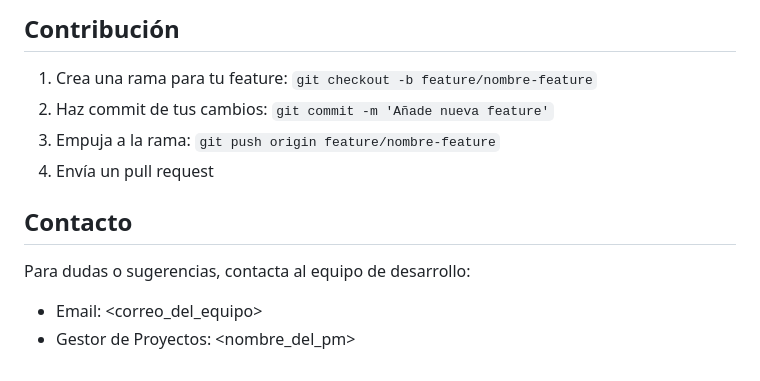
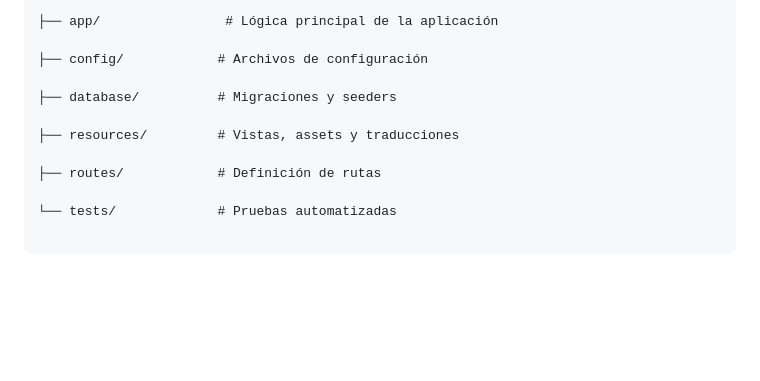
Before and after one commit to Jhontabo/Laboratorios-uni, a Markdown page: README.md, the part around one of its changes. GitHub-like rendering; blank space fills up the shorter version.

Commit message:
cambios en archivo readme.md

````diff
--- a/README.md
+++ b/README.md
@@ -177,14 +327,15 @@ Descripción de las carpetas principales del proyecto:
 ```
 
-## Contribución
+├── app/                # Lógica principal de la aplicación
 
-1. Crea una rama para tu feature: `git checkout -b feature/nombre-feature`
-2. Haz commit de tus cambios: `git commit -m 'Añade nueva feature'`
-3. Empuja a la rama: `git push origin feature/nombre-feature`
-4. Envía un pull request
+├── config/            # Archivos de configuración
 
-## Contacto
+├── database/          # Migraciones y seeders
 
-Para dudas o sugerencias, contacta al equipo de desarrollo:
-- Email: <correo_del_equipo>
-- Gestor de Proyectos: <nombre_del_pm>
+├── resources/         # Vistas, assets y traducciones
+
+├── routes/            # Definición de rutas
+
+└── tests/             # Pruebas automatizadas
+
+```
````
Also changed, not shown: other parts of README.md (+169 -19 lines).
